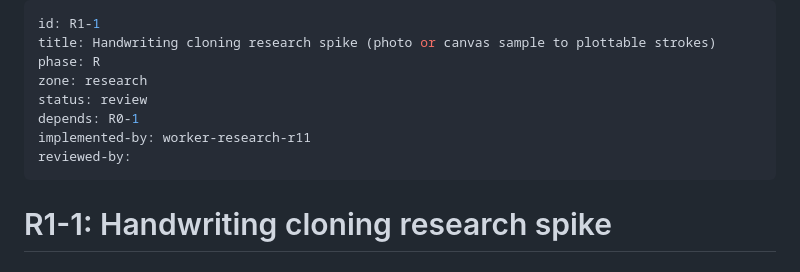
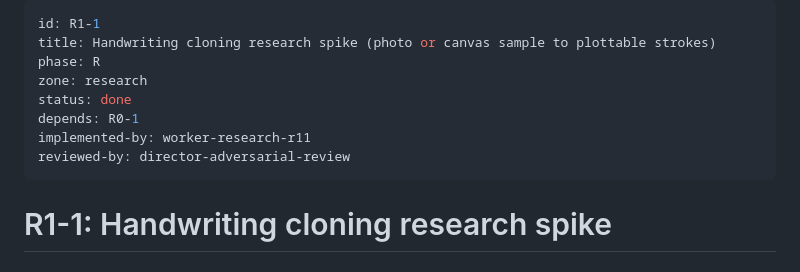
Before and after one commit to Mr-kp/penpress, a Markdown page: tasks/R1-1.md, the part around the change. Rendered like a GitHub page.

```diff
--- a/tasks/R1-1.md
+++ b/tasks/R1-1.md
@@ -3,10 +3,10 @@ id: R1-1
 title: Handwriting cloning research spike (photo or canvas sample to plottable strokes)
 phase: R
 zone: research
-status: review
+status: done
 depends: R0-1
 implemented-by: worker-research-r11
-reviewed-by:
+reviewed-by: director-adversarial-review
 ---
 # R1-1: Handwriting cloning research spike
 
```
Also changed, not shown: JOURNAL.md (+1 -0 lines), STATE.md (+3 -3 lines).
